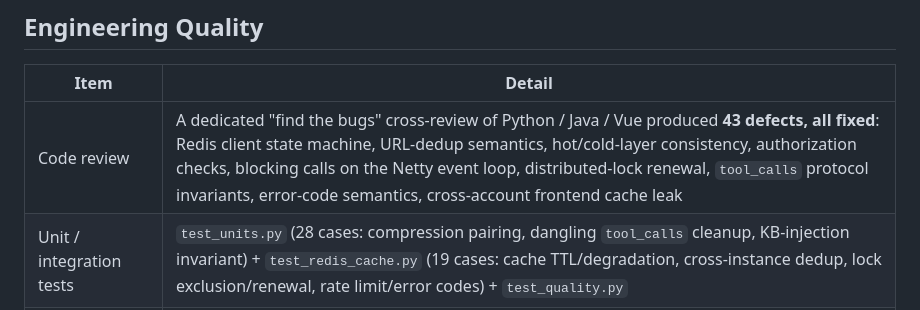
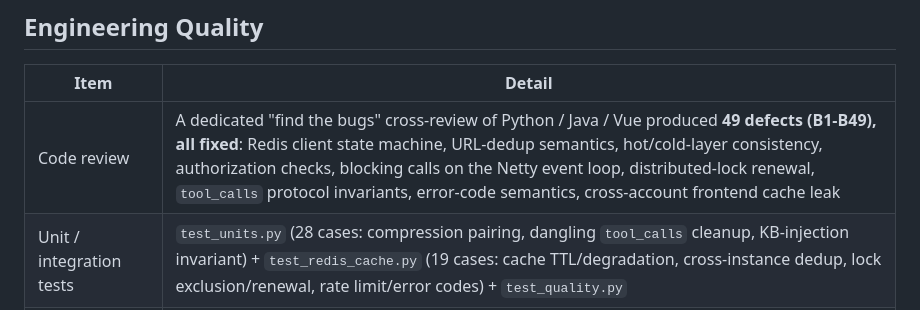
Before and after one commit to pandengzhe123/deep-research-platform, a Markdown page: README_EN.md, the part around the change. Drawn GitHub-style.

```diff
--- a/README_EN.md
+++ b/README_EN.md
@@ -181,7 +181,7 @@ python -m src.researcher.evaluation.run_regression --mode format     # 2min
 
 | Item | Detail |
 |---|---|
-| Code review | A dedicated "find the bugs" cross-review of Python / Java / Vue produced **43 defects, all fixed**: Redis client state machine, URL-dedup semantics, hot/cold-layer consistency, authorization checks, blocking calls on the Netty event loop, distributed-lock renewal, `tool_calls` protocol invariants, error-code semantics, cross-account frontend cache leak |
+| Code review | A dedicated "find the bugs" cross-review of Python / Java / Vue produced **49 defects (B1-B49), all fixed**: Redis client state machine, URL-dedup semantics, hot/cold-layer consistency, authorization checks, blocking calls on the Netty event loop, distributed-lock renewal, `tool_calls` protocol invariants, error-code semantics, cross-account frontend cache leak |
 | Unit / integration tests | `test_units.py` (28 cases: compression pairing, dangling `tool_calls` cleanup, KB-injection invariant) + `test_redis_cache.py` (19 cases: cache TTL/degradation, cross-instance dedup, lock exclusion/renewal, rate limit/error codes) + `test_quality.py` |
 | Consistency verification | "PG first, Redis second" + Lua atomic append + `DEL`-and-rebuild on compression; full-stack degradation when Redis is down |
 | Deployment | `docker compose up` brings up frontend / gateway / agent / PostgreSQL / Redis |
```
Also changed, not shown: README.md (+1 -1 lines).
